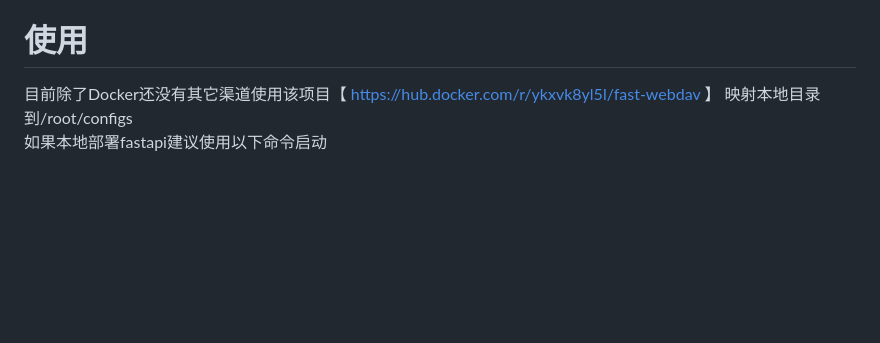
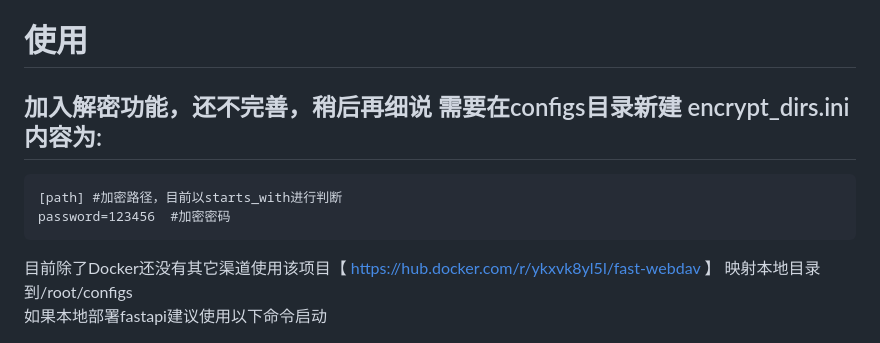
Before and after one commit to ykxVK8yL5L/FastWebdav, a Markdown page: README.md, the part around the change. Rendered like a GitHub page; blank space fills up the shorter version.

Commit message:
加入解密说明

````diff
--- a/README.md
+++ b/README.md
@@ -4,6 +4,11 @@
 之前的几个webdav项目都是通过原生rust实现，技术难度并不大，但是扩展性太差。后来想着用rust做个webdav然后数据通过api提供统一格式就可以自由的扩展了，所以才有了这个项目。
 说到数据Python是获取数据的最佳选择了。才用FastAPI负责后端数据提供。具体接口信息可以看下:8000/docs里面的接口文档。
 # 使用
+## 加入解密功能，还不完善，稍后再细说 需要在configs目录新建 encrypt_dirs.ini内容为:
+```
+[path] #加密路径，目前以starts_with进行判断
+password=123456  #加密密码
+```
 目前除了Docker还没有其它渠道使用该项目【 https://hub.docker.com/r/ykxvk8yl5l/fast-webdav 】  映射本地目录到/root/configs
 如果本地部署fastapi建议使用以下命令启动
 ```
````
